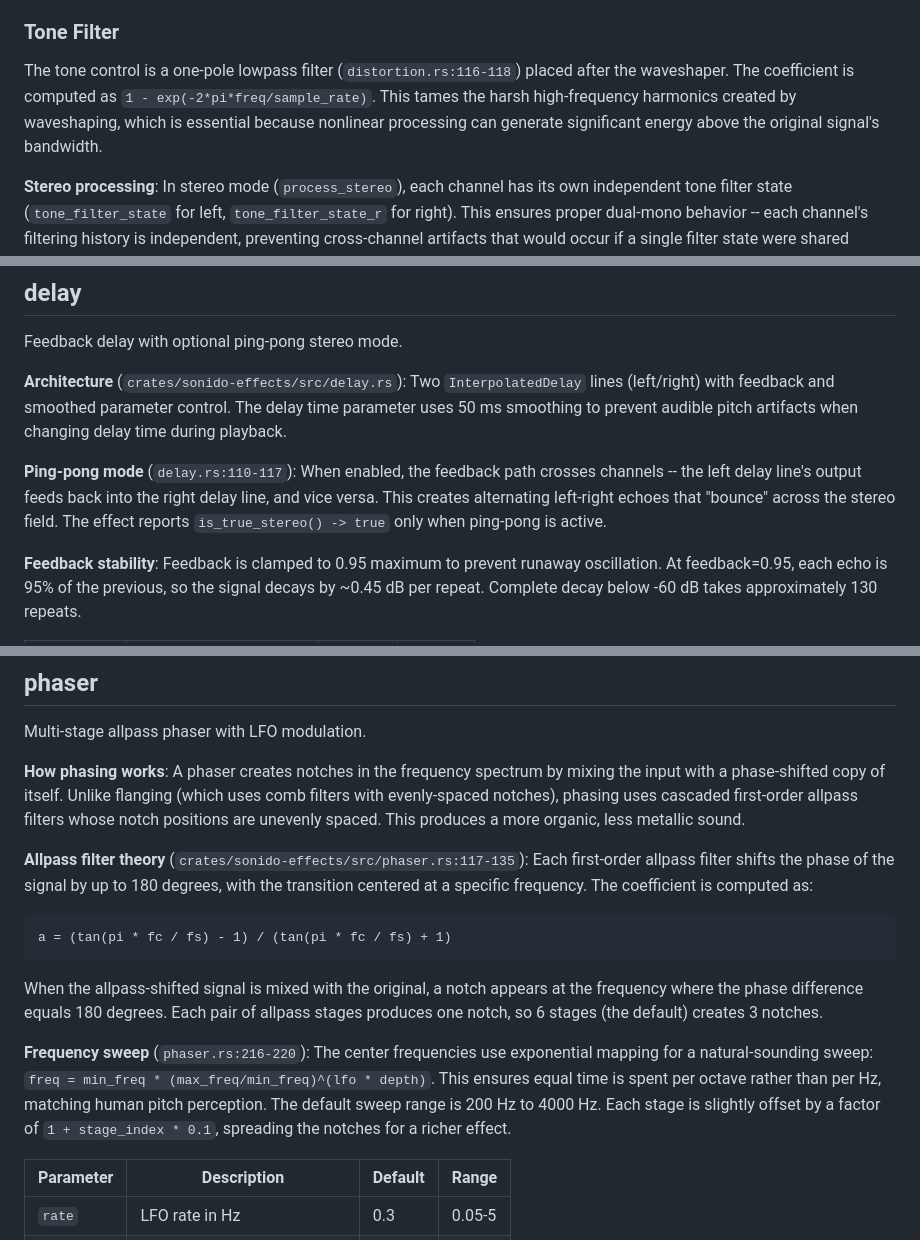
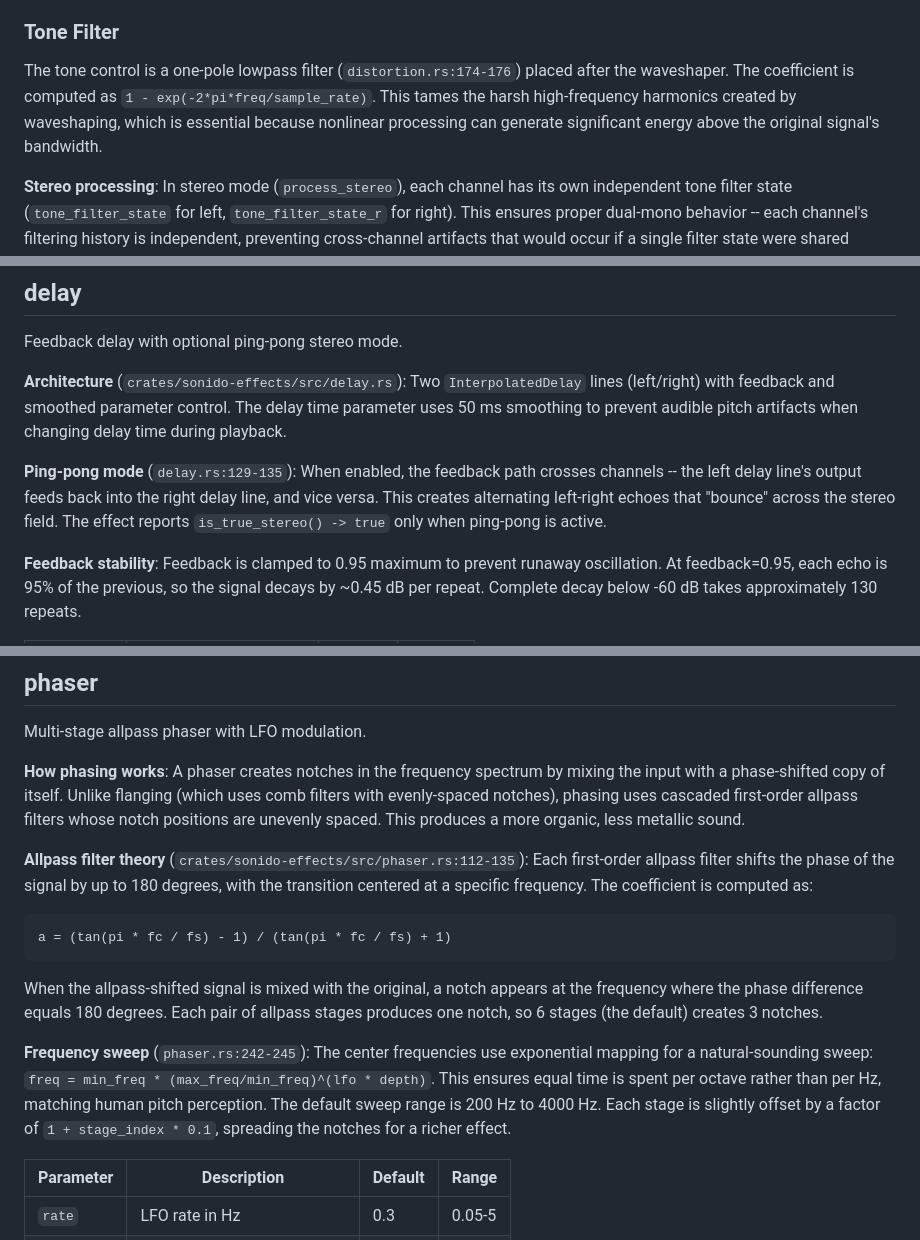
Before and after one commit to ampactor/sonido, a Markdown page: docs/EFFECTS_REFERENCE.md, 3 parts joined by grey strips. Drawn GitHub-style.

````diff
--- a/docs/EFFECTS_REFERENCE.md
+++ b/docs/EFFECTS_REFERENCE.md
@@ -48,7 +48,7 @@ The distortion applies a static nonlinear transfer function (waveshaper) to the
 
 ### Tone Filter
 
-The tone control is a one-pole lowpass filter (`distortion.rs:116-118`) placed after the waveshaper. The coefficient is computed as `1 - exp(-2*pi*freq/sample_rate)`. This tames the harsh high-frequency harmonics created by waveshaping, which is essential because nonlinear processing can generate significant energy above the original signal's bandwidth.
+The tone control is a one-pole lowpass filter (`distortion.rs:174-176`) placed after the waveshaper. The coefficient is computed as `1 - exp(-2*pi*freq/sample_rate)`. This tames the harsh high-frequency harmonics created by waveshaping, which is essential because nonlinear processing can generate significant energy above the original signal's bandwidth.
 
 **Stereo processing**: In stereo mode (`process_stereo`), each channel has its own independent tone filter state (`tone_filter_state` for left, `tone_filter_state_r` for right). This ensures proper dual-mono behavior -- each channel's filtering history is independent, preventing cross-channel artifacts that would occur if a single filter state were shared between channels.
 
@@ -140,7 +140,7 @@ Feedback delay with optional ping-pong stereo mode.
 
 **Architecture** (`crates/sonido-effects/src/delay.rs`): Two `InterpolatedDelay` lines (left/right) with feedback and smoothed parameter control. The delay time parameter uses 50 ms smoothing to prevent audible pitch artifacts when changing delay time during playback.
 
-**Ping-pong mode** (`delay.rs:110-117`): When enabled, the feedback path crosses channels -- the left delay line's output feeds back into the right delay line, and vice versa. This creates alternating left-right echoes that "bounce" across the stereo field. The effect reports `is_true_stereo() -> true` only when ping-pong is active.
+**Ping-pong mode** (`delay.rs:129-135`): When enabled, the feedback path crosses channels -- the left delay line's output feeds back into the right delay line, and vice versa. This creates alternating left-right echoes that "bounce" across the stereo field. The effect reports `is_true_stereo() -> true` only when ping-pong is active.
 
 **Feedback stability**: Feedback is clamped to 0.95 maximum to prevent runaway oscillation. At feedback=0.95, each echo is 95% of the previous, so the signal decays by ~0.45 dB per repeat. Complete decay below -60 dB takes approximately 130 repeats.
 
@@ -437,13 +437,13 @@ Multi-stage allpass phaser with LFO modulation.
 
 **How phasing works**: A phaser creates notches in the frequency spectrum by mixing the input with a phase-shifted copy of itself. Unlike flanging (which uses comb filters with evenly-spaced notches), phasing uses cascaded first-order allpass filters whose notch positions are unevenly spaced. This produces a more organic, less metallic sound.
 
-**Allpass filter theory** (`crates/sonido-effects/src/phaser.rs:117-135`): Each first-order allpass filter shifts the phase of the signal by up to 180 degrees, with the transition centered at a specific frequency. The coefficient is computed as:
+**Allpass filter theory** (`crates/sonido-effects/src/phaser.rs:112-135`): Each first-order allpass filter shifts the phase of the signal by up to 180 degrees, with the transition centered at a specific frequency. The coefficient is computed as:
 ```
 a = (tan(pi * fc / fs) - 1) / (tan(pi * fc / fs) + 1)
 ```
 When the allpass-shifted signal is mixed with the original, a notch appears at the frequency where the phase difference equals 180 degrees. Each pair of allpass stages produces one notch, so 6 stages (the default) creates 3 notches.
 
-**Frequency sweep** (`phaser.rs:216-220`): The center frequencies use exponential mapping for a natural-sounding sweep: `freq = min_freq * (max_freq/min_freq)^(lfo * depth)`. This ensures equal time is spent per octave rather than per Hz, matching human pitch perception. The default sweep range is 200 Hz to 4000 Hz. Each stage is slightly offset by a factor of `1 + stage_index * 0.1`, spreading the notches for a richer effect.
+**Frequency sweep** (`phaser.rs:242-245`): The center frequencies use exponential mapping for a natural-sounding sweep: `freq = min_freq * (max_freq/min_freq)^(lfo * depth)`. This ensures equal time is spent per octave rather than per Hz, matching human pitch perception. The default sweep range is 200 Hz to 4000 Hz. Each stage is slightly offset by a factor of `1 + stage_index * 0.1`, spreading the notches for a richer effect.
 
 | Parameter | Description | Default | Range |
 |-----------|-------------|---------|-------|
````
Also changed, not shown: other parts of docs/EFFECTS_REFERENCE.md (+10 -10 lines), CLAUDE.md (+4 -1 lines), docs/CHANGELOG.md (+25 -0 lines).
